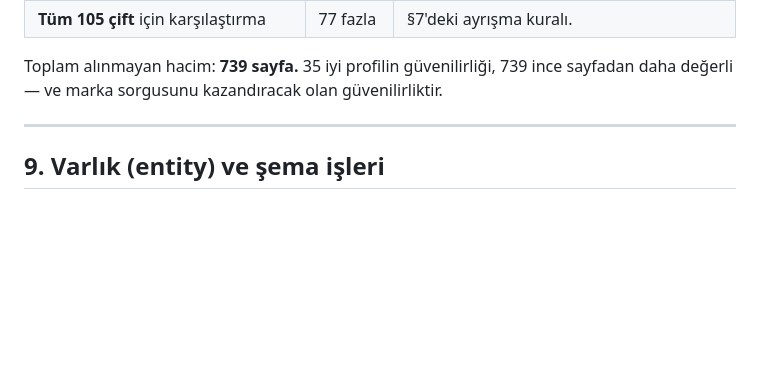
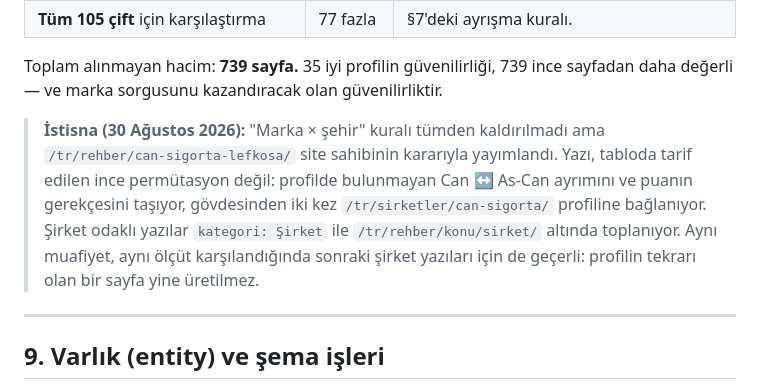
Before and after one commit to Kaniyesilovali/bestinsurance, a Markdown page: copy/03-marka-sorgulari.md, the part around the change. Rendered like a GitHub page; blank space fills up the shorter version.

Commit message:
Can Sigorta Lefkoşa yazısını yayına al, §8'e istisna notu düş
Yazı 24 Ağustos'tan beri taslakta bekliyordu; site sahibinin kararıyla
/tr/rehber/ altında yayına alındı. kategori: Şirket olduğu için üretim
/tr/rehber/konu/sirket/ konu sayfasını da açtı — sonraki şirket yazıları
oraya toplanacak.

copy/03-marka-sorgulari.md §8 "marka × şehir" satırı yerinde kalıyor;
altına bu sayfanın neden istisna sayıldığı yazıldı ki plan ile canlı
site birbirini yalanlamasın.

Co-Authored-By: Claude Opus 5 <noreply@anthropic.com>

```diff
--- a/copy/03-marka-sorgulari.md
+++ b/copy/03-marka-sorgulari.md
@@ -400,6 +400,15 @@ Marka sorgularında hacim kolayca elde edilir; bu plan üçünü bilinçle almı
 Toplam alınmayan hacim: **739 sayfa.** 35 iyi profilin güvenilirliği, 739 ince sayfadan
 daha değerli — ve marka sorgusunu kazandıracak olan güvenilirliktir.
 
+> **İstisna (30 Ağustos 2026):** "Marka × şehir" kuralı tümden kaldırılmadı ama
+> `/tr/rehber/can-sigorta-lefkosa/` site sahibinin kararıyla yayımlandı. Yazı,
+> tabloda tarif edilen ince permütasyon değil: profilde bulunmayan Can ↔ As-Can
+> ayrımını ve puanın gerekçesini taşıyor, gövdesinden iki kez
+> `/tr/sirketler/can-sigorta/` profiline bağlanıyor. Şirket odaklı yazılar
+> `kategori: Şirket` ile `/tr/rehber/konu/sirket/` altında toplanıyor. Aynı
+> muafiyet, aynı ölçüt karşılandığında sonraki şirket yazıları için de geçerli:
+> profilin tekrarı olan bir sayfa yine üretilmez.
+
 ---
 
 ## 9. Varlık (entity) ve şema işleri
```
Also changed, not shown: 1 other file.
